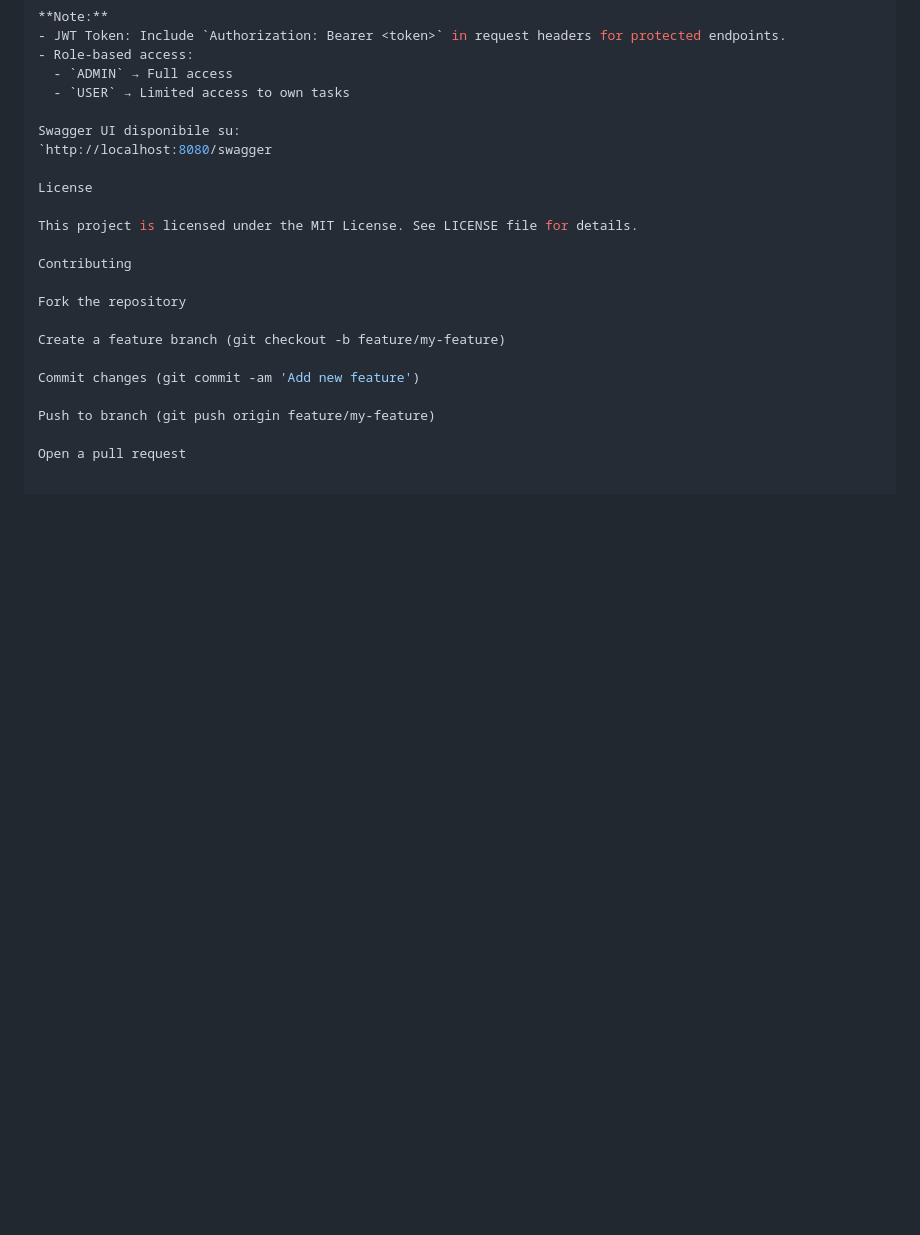
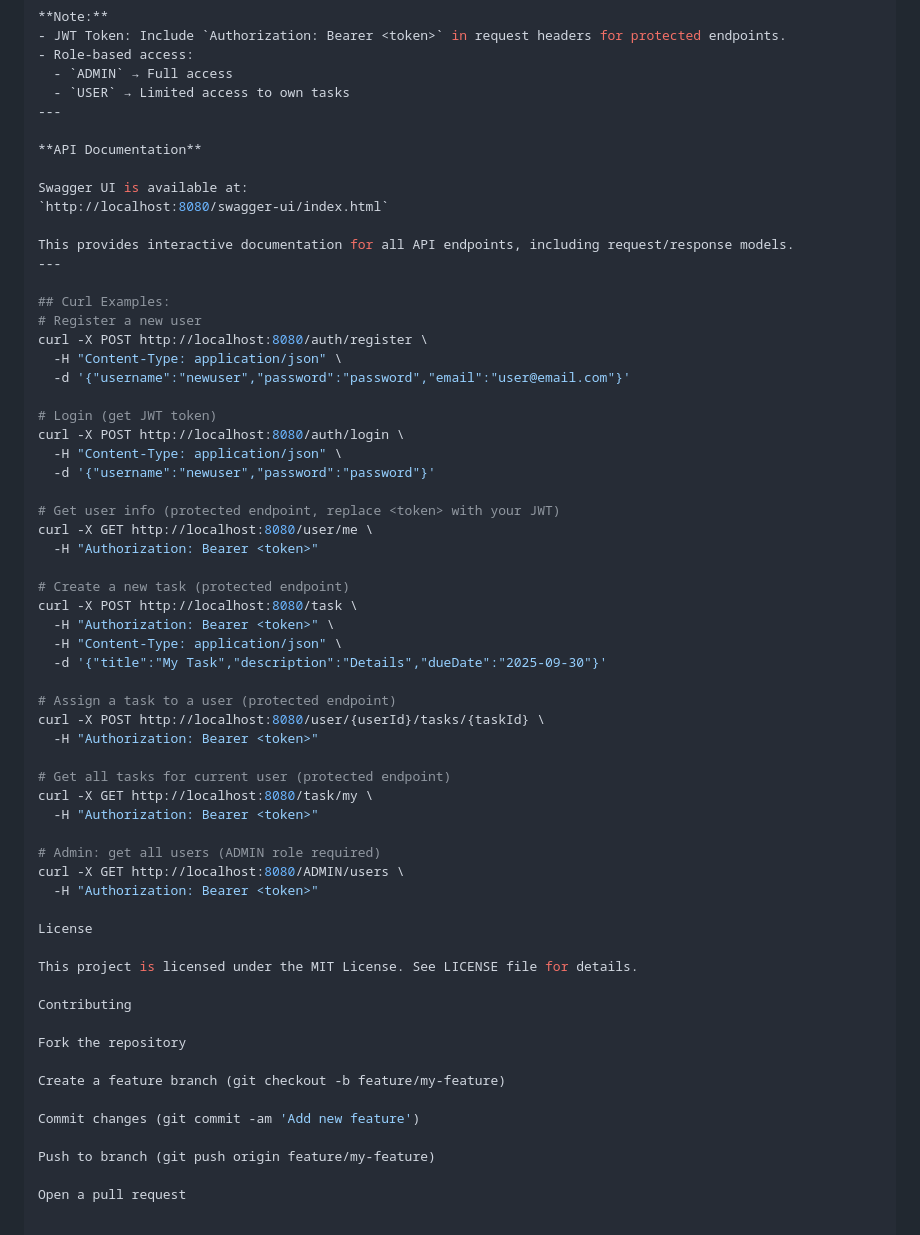
Before and after one commit to MarcoM1992/task-manager-api, a Markdown page: README.md, the part around the change. Rendered like a GitHub page; blank space fills up the shorter version.

```diff
--- a/README.md
+++ b/README.md
@@ -142,9 +142,48 @@ Authentication
 - Role-based access:
   - `ADMIN` → Full access
   - `USER` → Limited access to own tasks
+---
 
-Swagger UI disponibile su:
-`http://localhost:8080/swagger
+**API Documentation**
+
+Swagger UI is available at:
+`http://localhost:8080/swagger-ui/index.html`
+
+This provides interactive documentation for all API endpoints, including request/response models.
+---
+
+## Curl Examples:
+# Register a new user
+curl -X POST http://localhost:8080/auth/register \
+  -H "Content-Type: application/json" \
+  -d '{"username":"newuser","password":"password","email":"user@email.com"}'
+
+# Login (get JWT token)
+curl -X POST http://localhost:8080/auth/login \
+  -H "Content-Type: application/json" \
+  -d '{"username":"newuser","password":"password"}'
+
+# Get user info (protected endpoint, replace <token> with your JWT)
+curl -X GET http://localhost:8080/user/me \
+  -H "Authorization: Bearer <token>"
+
+# Create a new task (protected endpoint)
+curl -X POST http://localhost:8080/task \
+  -H "Authorization: Bearer <token>" \
+  -H "Content-Type: application/json" \
+  -d '{"title":"My Task","description":"Details","dueDate":"2025-09-30"}'
+
+# Assign a task to a user (protected endpoint)
+curl -X POST http://localhost:8080/user/{userId}/tasks/{taskId} \
+  -H "Authorization: Bearer <token>"
+
+# Get all tasks for current user (protected endpoint)
+curl -X GET http://localhost:8080/task/my \
+  -H "Authorization: Bearer <token>"
+
+# Admin: get all users (ADMIN role required)
+curl -X GET http://localhost:8080/ADMIN/users \
+  -H "Authorization: Bearer <token>"
 
 License
 
```
